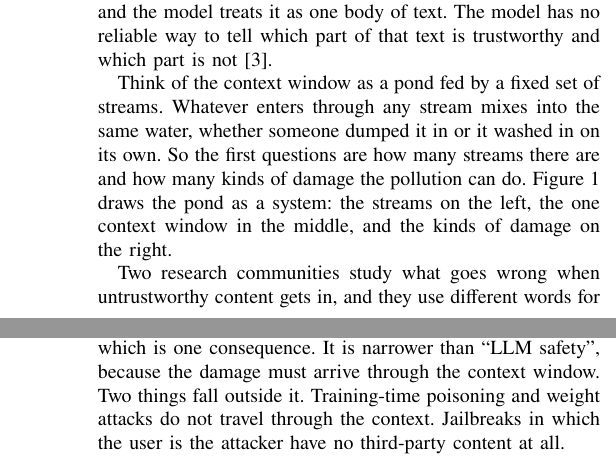
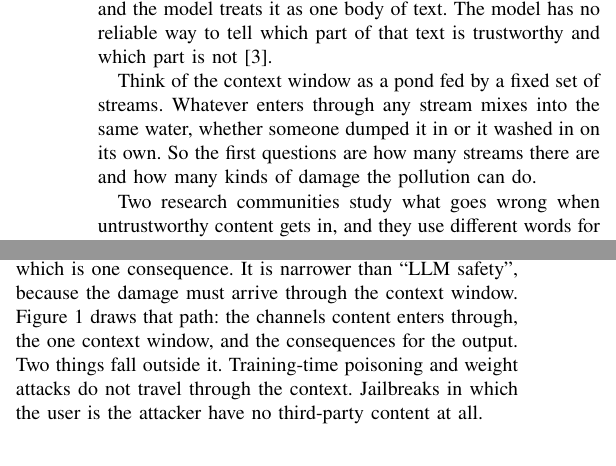
Before and after one commit to Nyamtulla/context_poison, a LaTeX paper (latex/main.tex, which reads latex/sections/01-introduction.tex, latex/sections/02-background.tex): two parts of the columns of pages 1 and 3 of 21 before the commit and two parts of the columns of pages 1 and 2 of 21 after it, joined at a grey line, cut so that both start at the same text. Compiled offline with pdfLaTeX.

Commit message:
Introduce the pipeline figure with the background, and set the vocabulary table full width

```diff
--- a/latex/sections/01-introduction.tex
+++ b/latex/sections/01-introduction.tex
@@ -14,12 +7,7 @@ A defense can intervene at one of three points between them.}
-\label{fig:pipeline}
-\end{figure*}
-
 Think of the context window as a pond fed by a fixed set of streams. Whatever
 enters through any stream mixes into the same water, whether someone dumped it
 in or it washed in on its own. So the first questions are how many streams
-there are and how many kinds of damage the pollution can do. Figure~\ref{fig:pipeline} draws the pond as a system:
-the streams on the left, the one context window in the middle, and the kinds
-of damage on the right.
+there are and how many kinds of damage the pollution can do.
 
 Two research communities study what goes wrong when untrustworthy content gets
 in, and they use different words for it. The security community studies content that an attacker placed there on purpose. It names attacks such as indirect prompt
--- a/latex/sections/02-background.tex
+++ b/latex/sections/02-background.tex
@@ -9,7 +9,9 @@ about who put the content there. That is deliberate: it lets both communities
 fit inside one term.
 
 A poisoned agent's output becomes another agent's input~\cite{lee-2025-prompt}, and poisoned memory reactivates in a later session~\cite{dash-2026-untrusted}. The term is wider than prompt injection, which is one channel and one intent. It is wider than knowledge conflict, which is one consequence. It is narrower than ``LLM safety'', because the damage must arrive through the context
-window. Two things fall outside it. Training-time poisoning and weight attacks
+window. Figure~\ref{fig:pipeline} draws that path: the channels content enters
+through, the one context window, and the consequences for the output. Two
+things fall outside it. Training-time poisoning and weight attacks
 do not travel through the context. Jailbreaks in which the user is the
 attacker have no third-party content at all.
 
```
Also changed, not shown: latex/sections/01-introduction.tex (17 more changed lines), latex/sections/02-background.tex (6 more changed lines).
